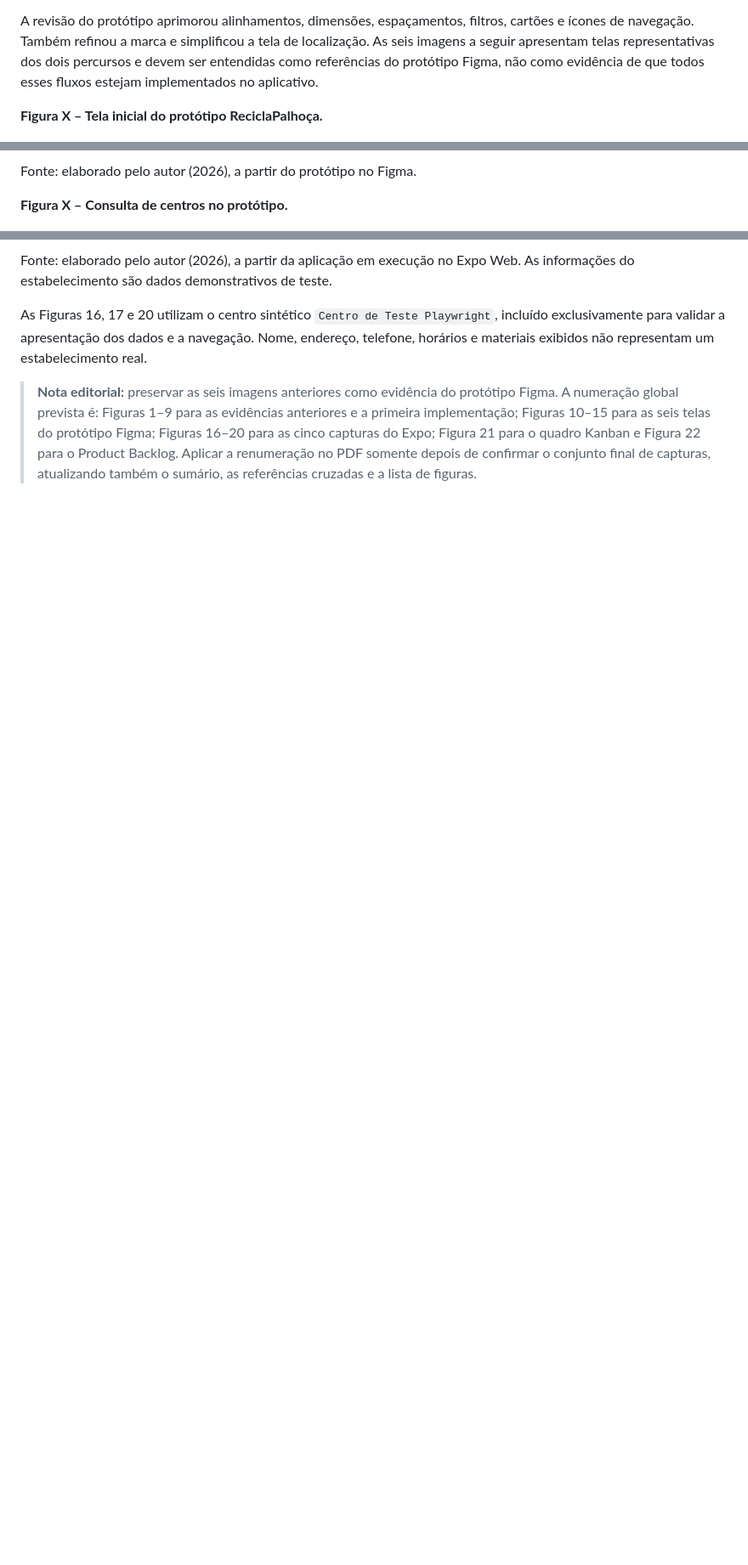
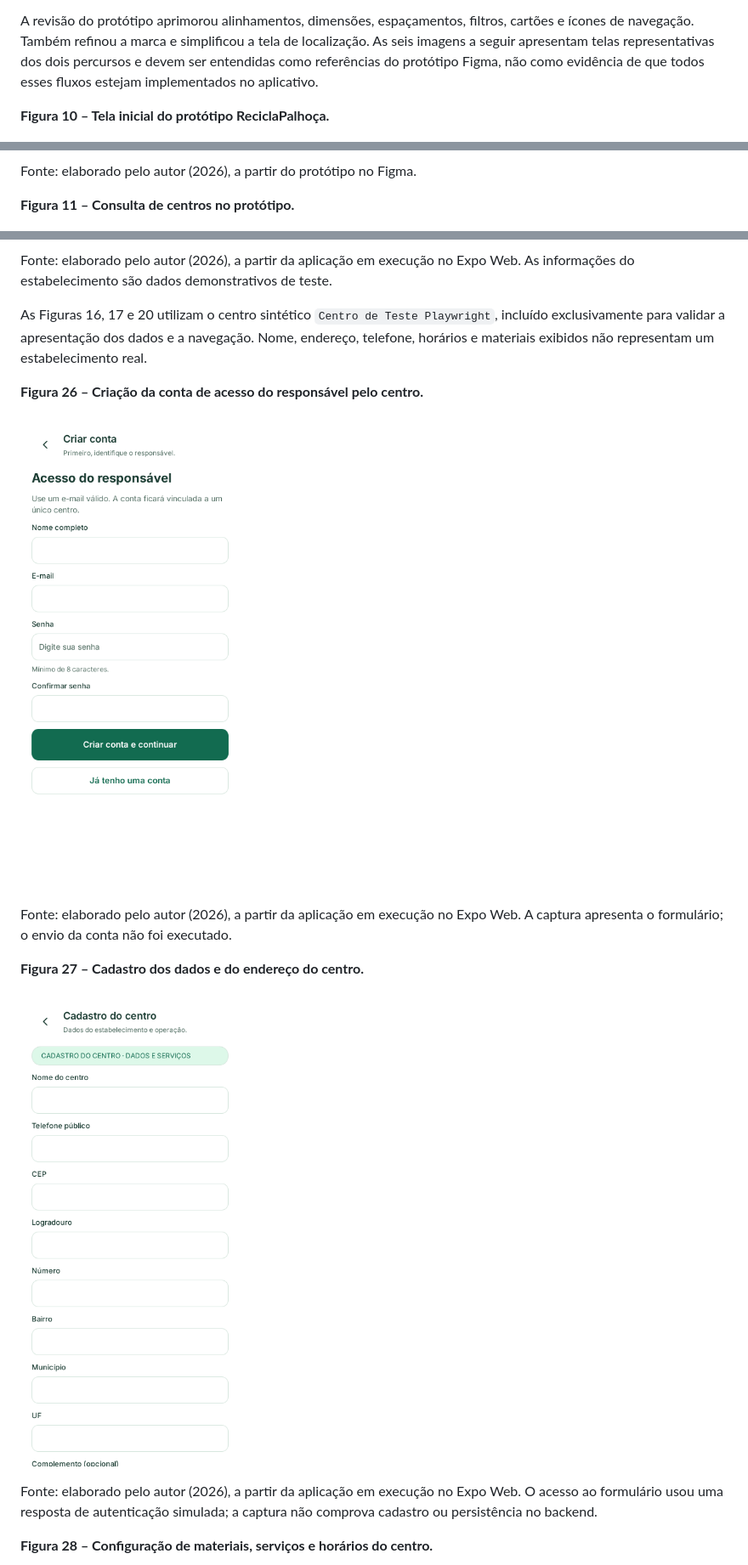
Before and after one commit to marco-bem/recicla-palhoca, a Markdown page: docs/relatorio-etapa2/secao-5-1-1-requisitos.md, 3 parts joined by grey strips. Shown at 85% size. GitHub-like rendering; pictures changed too: docs/evidencias/aplicacao-expo/figura-26-criar-conta-responsavel.png (added), docs/evidencias/aplicacao-expo/figura-27-cadastro-centro-endereco.png (added); blank space fills up the shorter version.

```diff
--- a/docs/relatorio-etapa2/secao-5-1-1-requisitos.md
+++ b/docs/relatorio-etapa2/secao-5-1-1-requisitos.md
@@ -152,13 +158,13 @@ Com base nesse sistema, foi desenvolvido um protótipo de alta fidelidade com 16
 
 A revisão do protótipo aprimorou alinhamentos, dimensões, espaçamentos, filtros, cartões e ícones de navegação. Também refinou a marca e simplificou a tela de localização. As seis imagens a seguir apresentam telas representativas dos dois percursos e devem ser entendidas como referências do protótipo Figma, não como evidência de que todos esses fluxos estejam implementados no aplicativo.
 
-**Figura X – Tela inicial do protótipo ReciclaPalhoça.**
+**Figura 10 – Tela inicial do protótipo ReciclaPalhoça.**
 
 ![Tela inicial do ReciclaPalhoça](../evidencias/design-system/tela-01-inicio.png)
 
 Fonte: elaborado pelo autor (2026), a partir do protótipo no Figma.
 
-**Figura X – Consulta de centros no protótipo.**
+**Figura 11 – Consulta de centros no protótipo.**
 
 ![Consulta de centros próximos](../evidencias/design-system/tela-02-centros-proximos.png)
 
@@ -228,4 +234,17 @@ Fonte: elaborado pelo autor (2026), a partir da aplicação em execução no Exp
 
 As Figuras 16, 17 e 20 utilizam o centro sintético `Centro de Teste Playwright`, incluído exclusivamente para validar a apresentação dos dados e a navegação. Nome, endereço, telefone, horários e materiais exibidos não representam um estabelecimento real.
 
-> **Nota editorial:** preservar as seis imagens anteriores como evidência do protótipo Figma. A numeração global prevista é: Figuras 1–9 para as evidências anteriores e a primeira implementação; Figuras 10–15 para as seis telas do protótipo Figma; Figuras 16–20 para as cinco capturas do Expo; Figura 21 para o quadro Kanban e Figura 22 para o Product Backlog. Aplicar a renumeração no PDF somente depois de confirmar o conjunto final de capturas, atualizando também o sumário, as referências cruzadas e a lista de figuras.
+**Figura 26 – Criação da conta de acesso do responsável pelo centro.**
+
+![Criação da conta do responsável](../evidencias/aplicacao-expo/figura-26-criar-conta-responsavel.png)
+
+Fonte: elaborado pelo autor (2026), a partir da aplicação em execução no Expo Web. A captura apresenta o formulário; o envio da conta não foi executado.
+
+**Figura 27 – Cadastro dos dados e do endereço do centro.**
+
+![Cadastro do centro e endereço](../evidencias/aplicacao-expo/figura-27-cadastro-centro-endereco.png)
+
+Fonte: elaborado pelo autor (2026), a partir da aplicação em execução no Expo Web. O acesso ao formulário usou uma resposta de autenticação simulada; a captura não comprova cadastro ou persistência no backend.
+
+**Figura 28 – Configuração de materiais, serviços e horários do centro.**
+
```
Also changed, not shown: other parts of docs/relatorio-etapa2/secao-5-1-1-requisitos.md (+19 -8 lines), docs/CONTINUIDADE.md (+7 -1 lines), docs/evidencias/aplicacao-expo/figura-28-cadastro-centro-operacao.png (added), 1 other file.
